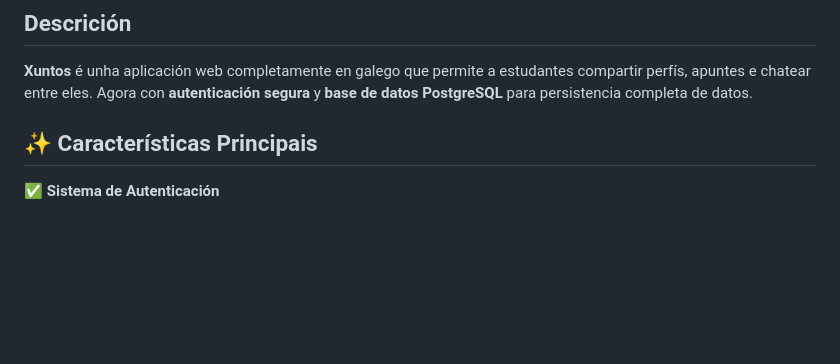
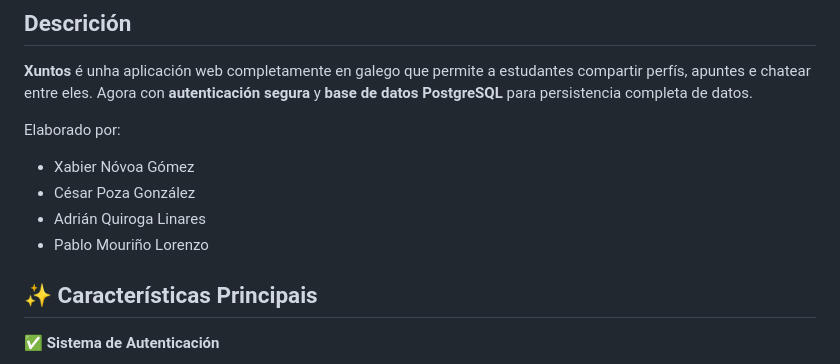
Before and after one commit to adrianql5/Xuntos, a Markdown page: README.md, the part around the change. Rendered like a GitHub page; blank space fills up the shorter version.

```diff
--- a/README.md
+++ b/README.md
@@ -3,6 +3,12 @@
 ## Descrición
 
 **Xuntos** é unha aplicación web completamente en galego que permite a estudantes compartir perfís, apuntes e chatear entre eles. Agora con **autenticación segura** y **base de datos PostgreSQL** para persistencia completa de datos.
+
+Elaborado por:
+- Xabier Nóvoa Gómez
+- César Poza González
+- Adrián Quiroga Linares
+- Pablo Mouriño Lorenzo
 
 ## ✨ Características Principais
 
```
